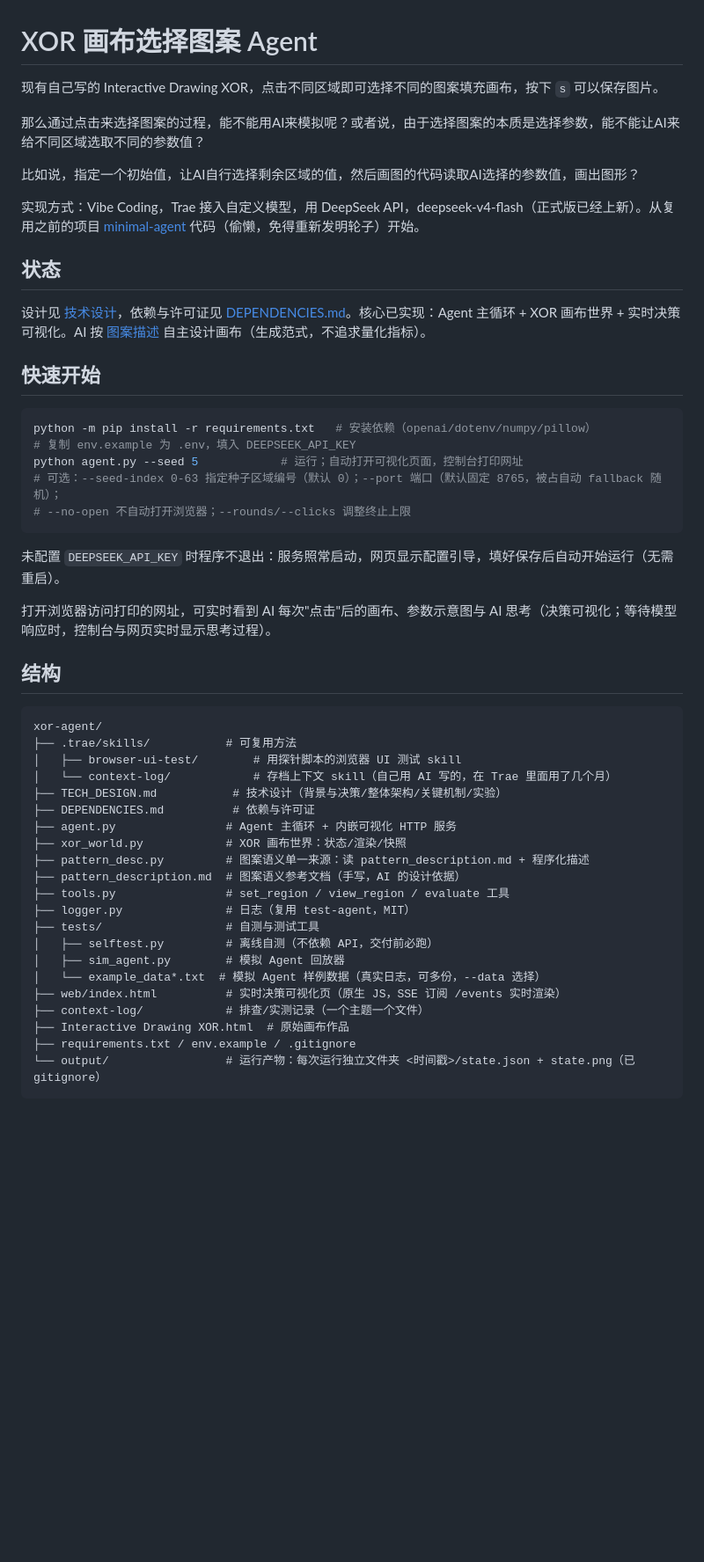
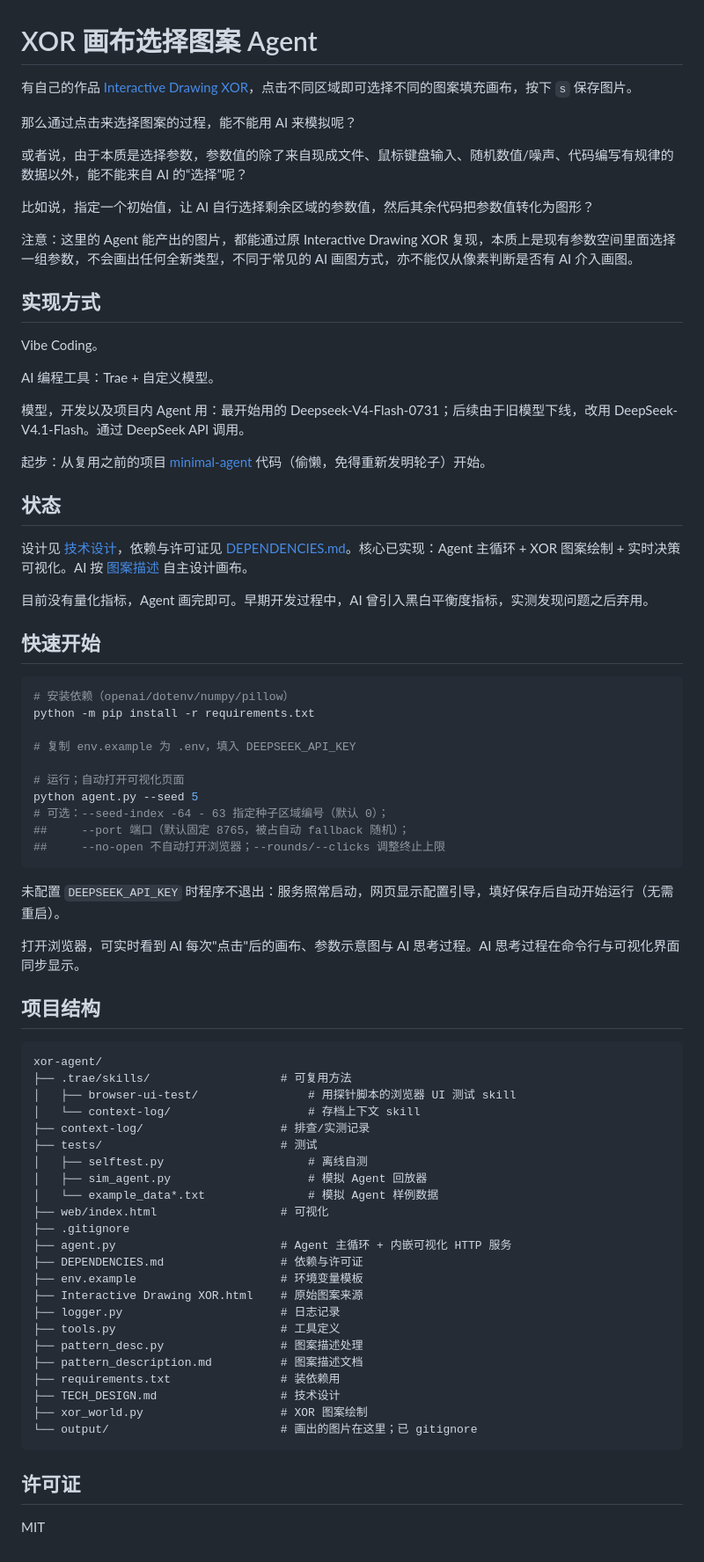
Before and after one commit to qp91mn64/xor-agent, a Markdown page: README.md, the part around the change. Shown at 88% size. GitHub-like rendering; blank space fills up the shorter version.

Commit message:
docs: 修改README
后续将换用 DeepSeek-V4.1-Flash

````diff
--- a/README.md
+++ b/README.md
@@ -1,52 +1,77 @@
 # XOR 画布选择图案 Agent
 
-现有自己写的 Interactive Drawing XOR，点击不同区域即可选择不同的图案填充画布，按下 `s` 可以保存图片。
+有自己的作品 [Interactive Drawing XOR](https://openprocessing.org/@u594485/2922410)，点击不同区域即可选择不同的图案填充画布，按下 `s` 保存图片。
 
-那么通过点击来选择图案的过程，能不能用AI来模拟呢？或者说，由于选择图案的本质是选择参数，能不能让AI来给不同区域选取不同的参数值？
+那么通过点击来选择图案的过程，能不能用 AI 来模拟呢？
 
-比如说，指定一个初始值，让AI自行选择剩余区域的值，然后画图的代码读取AI选择的参数值，画出图形？
+或者说，由于本质是选择参数，参数值的除了来自现成文件、鼠标键盘输入、随机数值/噪声、代码编写有规律的数据以外，能不能来自 AI 的“选择”呢？
 
-实现方式：Vibe Coding，Trae 接入自定义模型，用 DeepSeek API，deepseek-v4-flash（正式版已经上新）。从复用之前的项目 [minimal-agent](https://github.com/qp91mn64/minimal-agent) 代码（偷懒，免得重新发明轮子）开始。
+比如说，指定一个初始值，让 AI 自行选择剩余区域的参数值，然后其余代码把参数值转化为图形？
+
+注意：这里的 Agent 能产出的图片，都能通过原 Interactive Drawing XOR 复现，本质上是现有参数空间里面选择一组参数，不会画出任何全新类型，不同于常见的 AI 画图方式，亦不能仅从像素判断是否有 AI 介入画图。
+
+## 实现方式
+
+Vibe Coding。
+
+AI 编程工具：Trae + 自定义模型。
+
+模型，开发以及项目内 Agent 用：最开始用的 Deepseek-V4-Flash-0731；后续由于旧模型下线，改用 DeepSeek-V4.1-Flash。通过 DeepSeek API 调用。
+
+起步：从复用之前的项目 [minimal-agent](https://github.com/qp91mn64/minimal-agent) 代码（偷懒，免得重新发明轮子）开始。
 
 ## 状态
 
-设计见 [技术设计](TECH_DESIGN.md)，依赖与许可证见 [DEPENDENCIES.md](DEPENDENCIES.md)。核心已实现：Agent 主循环 + XOR 画布世界 + 实时决策可视化。AI 按 [图案描述](pattern_description.md) 自主设计画布（生成范式，不追求量化指标）。
+设计见 [技术设计](TECH_DESIGN.md)，依赖与许可证见 [DEPENDENCIES.md](DEPENDENCIES.md)。核心已实现：Agent 主循环 + XOR 图案绘制 + 实时决策可视化。AI 按 [图案描述](pattern_description.md) 自主设计画布。
+
+目前没有量化指标，Agent 画完即可。早期开发过程中，AI 曾引入黑白平衡度指标，实测发现问题之后弃用。
 
 ## 快速开始
 
 ```powershell
-python -m pip install -r requirements.txt   # 安装依赖（openai/dotenv/numpy/pillow）
+# 安装依赖（openai/dotenv/numpy/pillow）
+python -m pip install -r requirements.txt
+
 # 复制 env.example 为 .env，填入 DEEPSEEK_API_KEY
-python agent.py --seed 5            # 运行；自动打开可视化页面，控制台打印网址
-# 可选：--seed-index 0-63 指定种子区域编号（默认 0）；--port 端口（默认固定 8765，被占自动 fallback 随机）；
-# --no-open 不自动打开浏览器；--rounds/--clicks 调整终止上限
+
+# 运行；自动打开可视化页面
+python agent.py --seed 5
+# 可选：--seed-index -64 - 63 指定种子区域编号（默认 0）；
+##     --port 端口（默认固定 8765，被占自动 fallback 随机）；
+##     --no-open 不自动打开浏览器；--rounds/--clicks 调整终止上限
 ```
 未配置 `DEEPSEEK_API_KEY` 时程序不退出：服务照常启动，网页显示配置引导，填好保存后自动开始运行（无需重启）。
 
-打开浏览器访问打印的网址，可实时看到 AI 每次"点击"后的画布、参数示意图与 AI 思考（决策可视化；等待模型响应时，控制台与网页实时显示思考过程）。
+打开浏览器，可实时看到 AI 每次"点击"后的画布、参数示意图与 AI 思考过程。AI 思考过程在命令行与可视化界面同步显示。
 
-## 结构
+## 项目结构
 
 ```
 xor-agent/
-├── .trae/skills/           # 可复用方法
-│   ├── browser-ui-test/        # 用探针脚本的浏览器 UI 测试 skill
-│   └── context-log/            # 存档上下文 skill（自己用 AI 写的，在 Trae 里面用了几个月）
-├── TECH_DESIGN.md           # 技术设计（背景与决策/整体架构/关键机制/实验）
-├── DEPENDENCIES.md          # 依赖与许可证
-├── agent.py                # Agent 主循环 + 内嵌可视化 HTTP 服务
-├── xor_world.py            # XOR 画布世界：状态/渲染/快照
-├── pattern_desc.py         # 图案语义单一来源：读 pattern_description.md + 程序化描述
-├── pattern_description.md  # 图案语义参考文档（手写，AI 的设计依据）
-├── tools.py                # set_region / view_region / evaluate 工具
-├── logger.py               # 日志（复用 test-agent，MIT）
-├── tests/                  # 自测与测试工具
-│   ├── selftest.py         # 离线自测（不依赖 API，交付前必跑）
-│   ├── sim_agent.py        # 模拟 Agent 回放器
-│   └── example_data*.txt  # 模拟 Agent 样例数据（真实日志，可多份，--data 选择）
-├── web/index.html          # 实时决策可视化页（原生 JS，SSE 订阅 /events 实时渲染）
-├── context-log/            # 排查/实测记录（一个主题一个文件）
-├── Interactive Drawing XOR.html  # 原始画布作品
-├── requirements.txt / env.example / .gitignore
-└── output/                 # 运行产物：每次运行独立文件夹 <时间戳>/state.json + state.png（已 gitignore）
+├── .trae/skills/                   # 可复用方法
+│   ├── browser-ui-test/                # 用探针脚本的浏览器 UI 测试 skill
+│   └── context-log/                    # 存档上下文 skill
+├── context-log/                    # 排查/实测记录
+├── tests/                          # 测试
+│   ├── selftest.py                     # 离线自测
+│   ├── sim_agent.py                    # 模拟 Agent 回放器
+│   └── example_data*.txt               # 模拟 Agent 样例数据
+├── web/index.html                  # 可视化
+├── .gitignore
+├── agent.py                        # Agent 主循环 + 内嵌可视化 HTTP 服务
+├── DEPENDENCIES.md                 # 依赖与许可证
+├── env.example                     # 环境变量模板
+├── Interactive Drawing XOR.html    # 原始图案来源
+├── logger.py                       # 日志记录
+├── tools.py                        # 工具定义
+├── pattern_desc.py                 # 图案描述处理
+├── pattern_description.md          # 图案描述文档
+├── requirements.txt                # 装依赖用
+├── TECH_DESIGN.md                  # 技术设计
+├── xor_world.py                    # XOR 图案绘制
+└── output/                         # 画出的图片在这里；已 gitignore
 ```
+
+## 许可证
+
+MIT
````
